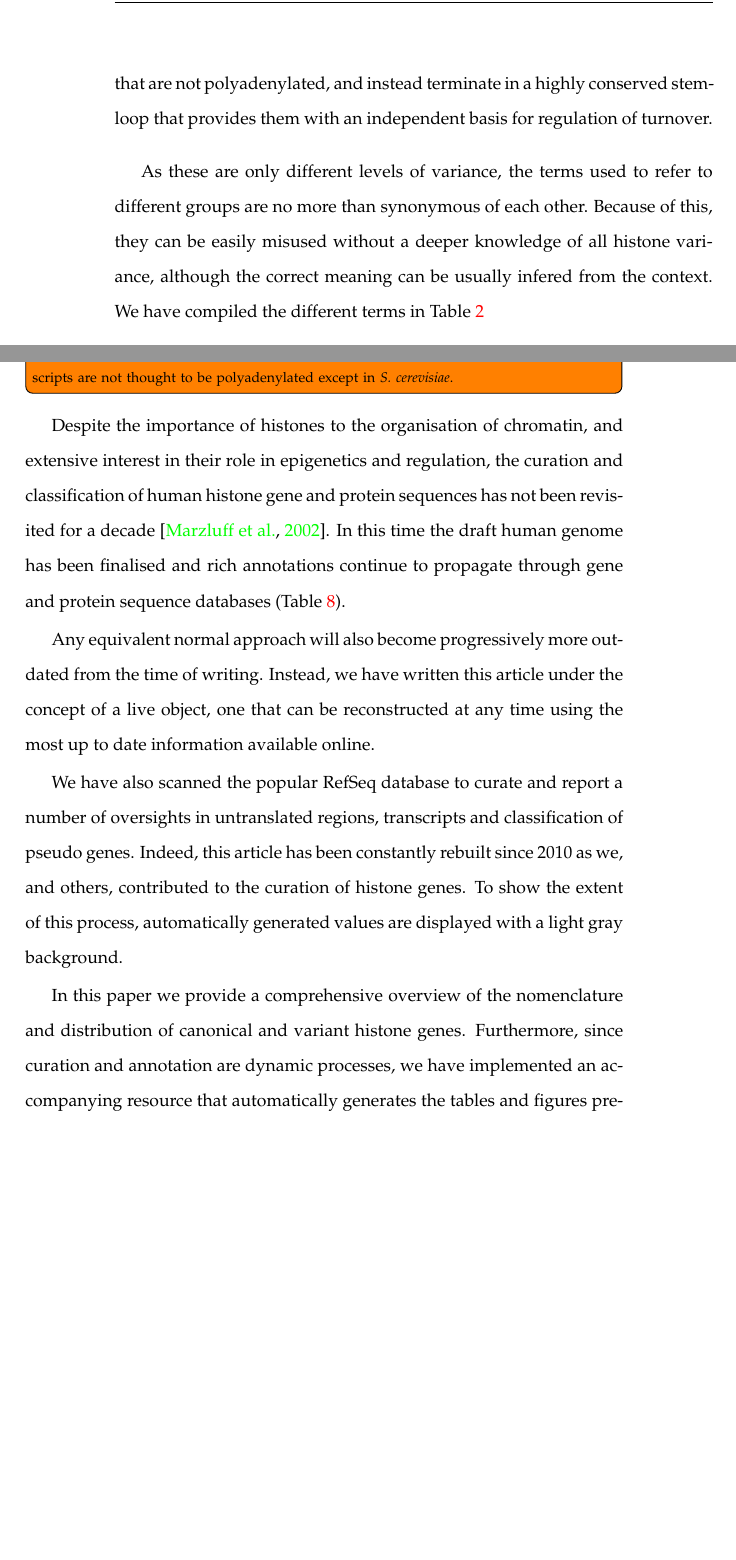
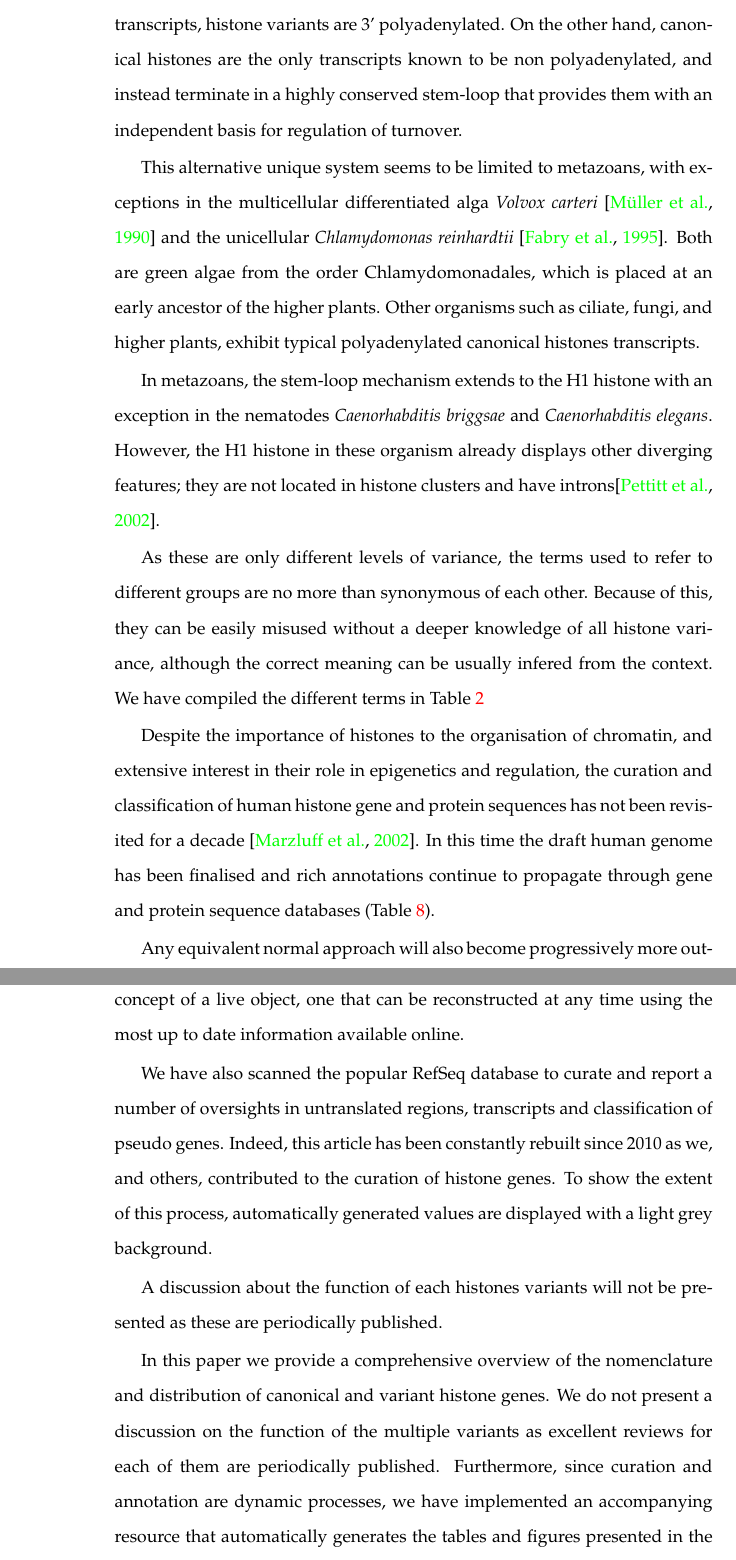
Before and after one commit to af-lab/histone-catalogue, a LaTeX book (histone_catalog.tex, which reads sections/intro.tex): two parts of pages 4 and 5 of 29 before the commit and two parts of pages 4 and 6 of 30 after it, joined at a grey line, cut at the place of the change, the shorter picture padded with empty space. Compiled offline with pdfLaTeX; a LaTeX package or settings file that is missing is left out.

Commit message:
Finish todos in introduction and abstract.

```diff
--- a/sections/intro.tex
+++ b/sections/intro.tex
@@ -82,11 +82,38 @@
   This distinction led to yet another distinct name, allelic and non-allelic variants for
   canonical isoforms and variant histones, respectively.
 
+  %% on the choice of words of "protein coding transcripts":
+  %%    things such a non-coding RNA are also transcripts and don't have a poly-A
+  %%    tail. We could say that there are few transcripts without poly-A tail but
+  %%    that would leave people wondering what are the other other proteins whose
+  %%    transcripts do not have it.
   The canonical and variant classes of histones are also distinguished by their regulation in humans and other
-  metazoans. Like other genes transcribed by RNA polymerase II,  histone variant transcripts
-  are 3' polyadenylated. Canonical histones in higher eukaryotes are among the very few known transcripts
-  that are not polyadenylated, and instead terminate in a highly conserved stem-loop that
+  metazoans. Like other protein coding transcripts, histone variants
+  are 3' polyadenylated. On the other hand, canonical histones are the only transcripts
+  known to be non polyadenylated, and instead terminate in a highly conserved stem-loop that
   provides them with an independent basis for regulation of turnover.
+
+  This alternative unique system seems to be limited to metazoans, with exceptions
+  in the multicellular differentiated alga \textit{Volvox carteri} \citep{volvox-h2a-h2b-report}
+  and the unicellular \textit{Chlamydomonas reinhardtii} \citep{chlamydomonas-histones}.
+  Both are green algae from the order Chlamydomonadales, which is placed at an early
+  ancestor of the higher plants.
+  Other organisms such as ciliate, fungi, and higher plants, exhibit typical
+  polyadenylated canonical histones transcripts.
+
+  %% About Volvox carteri (from volvox-h2a-h2b-report)
+  %% Although rRNA sequence comparisons suggest that
+  %% V. carteri is phylogenetically more closely linked to higher
+  %% plants than to animals (Rausch et al., 1989), the ontogenesis
+  %% of this simple green alga exhibits remarkable analogies to
+  %% early stages of animal embryogenesis, including a gastrulation-like
+  %% inversion process (reviewed by Kirk and Harper,
+  %% 1986; Kirk, 1988).
+
+  In metazoans, the stem-loop mechanism extends to the H1 histone with an exception
+  in the nematodes \textit{Caenorhabditis briggsae} and \textit{Caenorhabditis elegans}.
+  However, the H1 histone in these organism already displays other diverging
+  features; they are not located in histone clusters and have introns\citep{caenorhabditis-stem-loop}.
 
   As these are only different levels of variance, the terms used to refer to
   different groups are no more than synonymous of each other. Because of this,
@@ -152,11 +183,6 @@
     \end{tabular}
   \end{table*}
 
-  \todo[inline]{discuss in 1-2 sentences for lower eukaryotes. eg fungi.
-                  In general, canonical histone transcripts are not thought to be
-                  polyadenylated except in \textit{S. cerevisiae}.}
-
-
   Despite the importance of histones to the organisation of chromatin, and extensive interest
   in their role in epigenetics and regulation, the curation and classification of human histone
   gene and protein sequences has not been revisited for a decade \citep{Marzluff02}. In this time
@@ -173,10 +199,15 @@
   classification of pseudo genes. Indeed, this article has been constantly
   rebuilt since 2010 as we, and others, contributed to the curation of histone
   genes.  To show the extent of this process,
-  automatically generated values are displayed with a light gray background.
+  automatically generated values are displayed with a light grey background.
+
+  A discussion about the function of each histones variants will not be presented
+  as these are periodically published.
 
   In this paper we provide a comprehensive overview of the nomenclature and distribution
-  of canonical and variant histone genes. Furthermore, since curation and annotation are
+  of canonical and variant histone genes. We do not present a discussion on the
+  function of the multiple variants as excellent reviews for each of them are
+  periodically published. Furthermore, since curation and annotation are
   dynamic processes, we have implemented an accompanying resource that automatically generates
   the tables and figures presented in the submitted manuscript based
   on the most current data from the NCBI RefSeq database.
```
Also changed, not shown: histone_catalog.tex (+4 -2 lines), references.bib (+30 -0 lines), sections/intro.tex (6 more changed lines).
